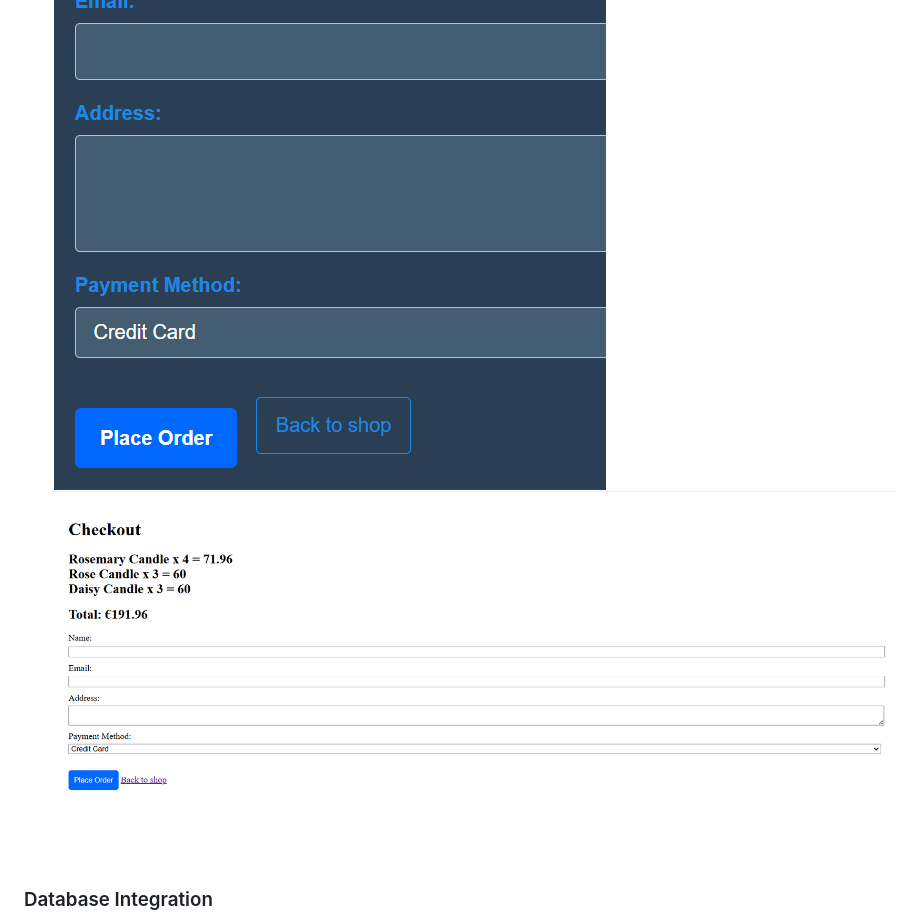
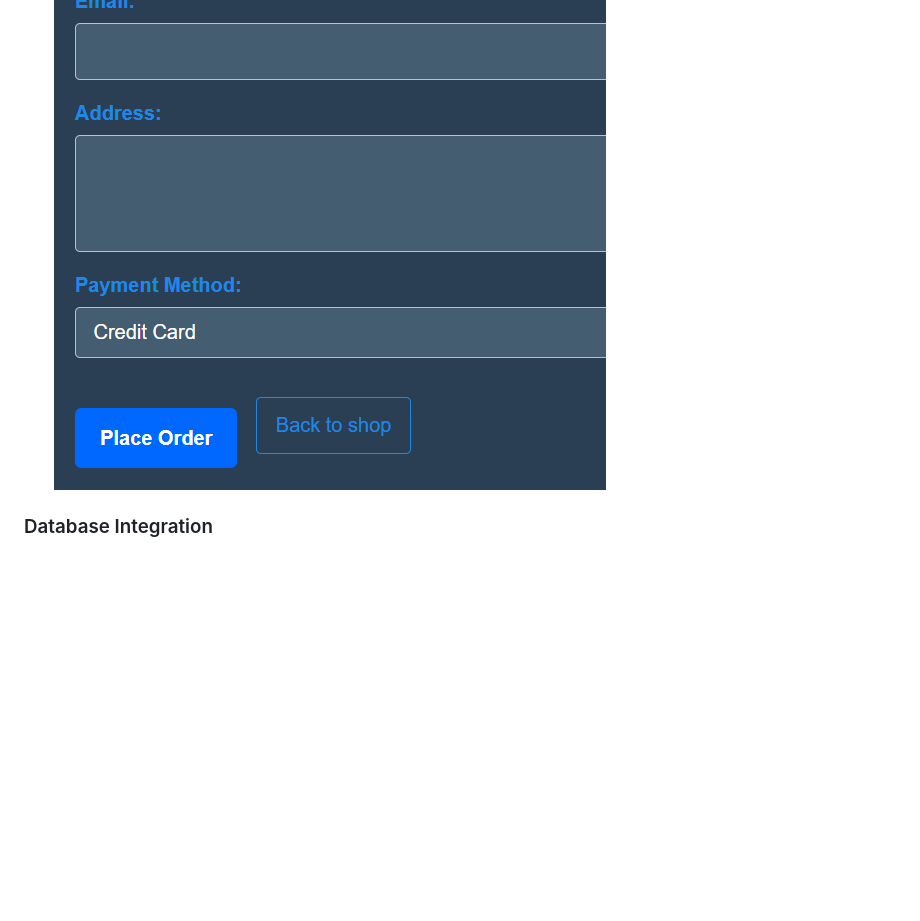
Before and after one commit to MKNaughton/E-Commerce-Web-Application-Candle-Shop, a Markdown page: README.md, the part around the change. Drawn GitHub-style; blank space fills up the shorter version.

```diff
--- a/README.md
+++ b/README.md
@@ -85,7 +85,7 @@ The application is organised across seven main files with clear separation of co
 - Payment method selection dropdown (credit card, PayPal, Stripe)
 - Place order button and back to shop navigation link
 ![Bottom of Checkout Page](images/bottom%20of%20checkout%20page.png)
-![Unstyled Checkout](images/unstyled%20checkout%20place%20order%20page.png)
+
 
 ### Database Integration
 ![SQL Database](images/SQL%20database%20for%20candleshop.png)
```
